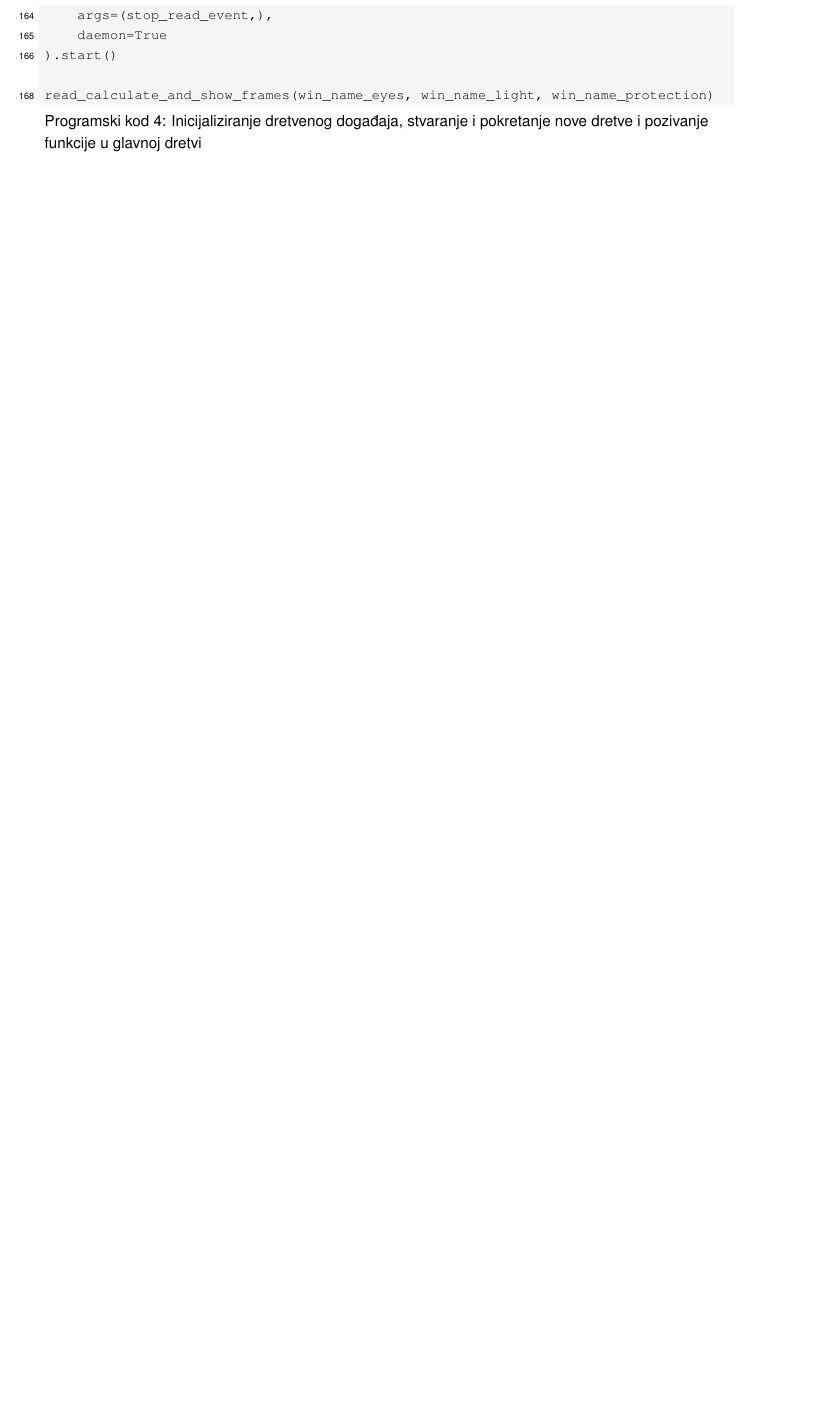
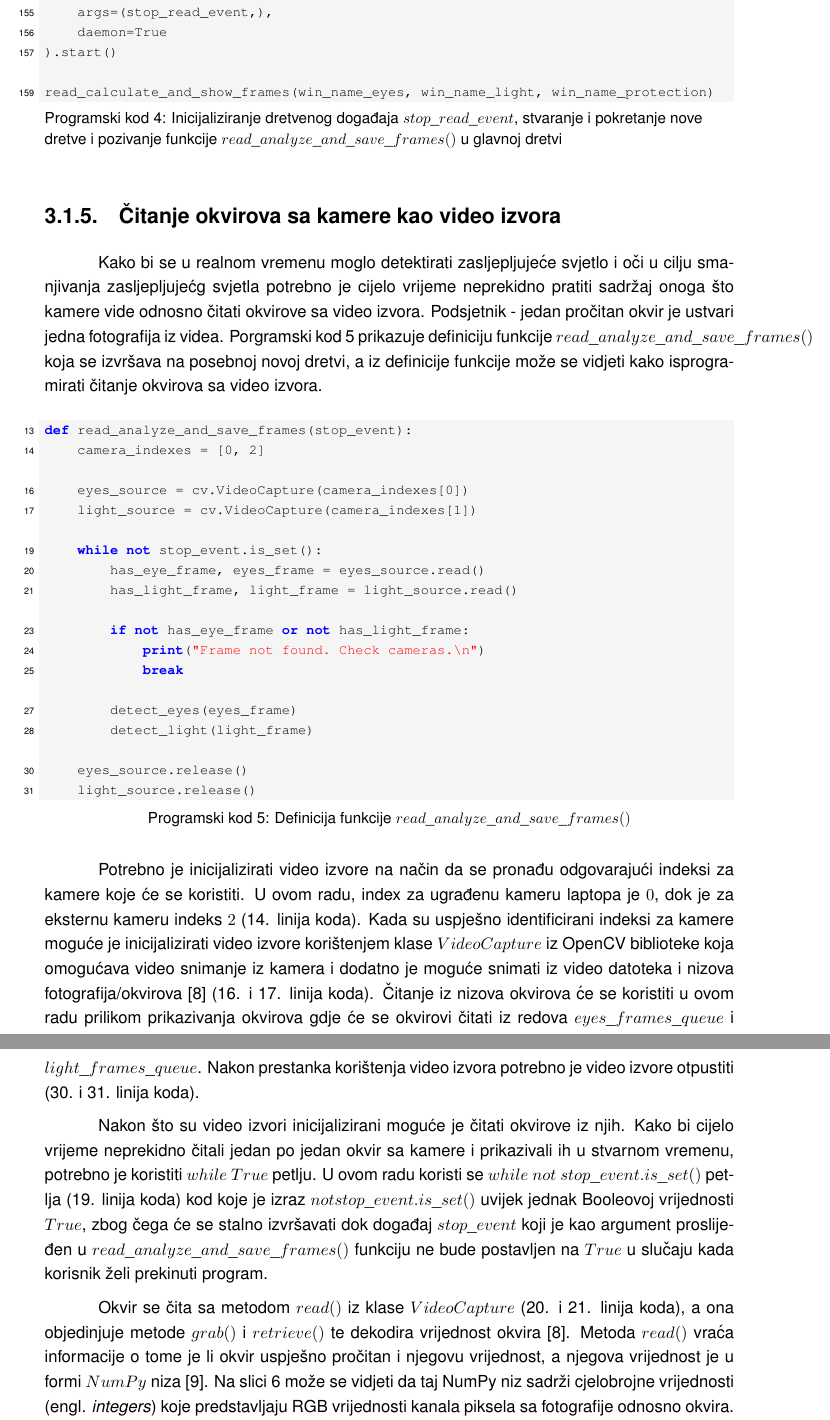
Before and after one commit to StjepanPetrovic/Prilagodljiv-sustav-za-smanjenje-svjetlosnog-zasljepljivanja-vozaca, a LaTeX thesis (latex-dokumentacija/main.tex): part of page 16 of 21 before the commit and two parts of pages 16 and 17 of 23 after it, the two joined at a grey line, cut so that both start at the same text, the shorter picture padded with empty space. Compiled offline with pdfLaTeX.

Commit message:
Napisano podpoglavlje za citanje okvirova sa kamere te dorađene su neke sitnice

```diff
--- a/latex-dokumentacija/main.tex
+++ b/latex-dokumentacija/main.tex
@@ -229,5 +229,5 @@ Iz glavne dretve programa će se kreirati nova dretva koja će obavljati gore pr
 
-\begin{lstlisting}[language=Python, label={lst:lstlisting_4}, firstnumber=160, style=colored, caption={Inicijaliziranje dretvenog događaja, stvaranje i pokretanje nove dretve i pozivanje funkcije u glavnoj dretvi}]
+\begin{lstlisting}[language=Python, label={lst:lstlisting_4}, firstnumber=151, style=colored, caption={Inicijaliziranje dretvenog događaja $stop\_read\_event$, stvaranje i pokretanje nove dretve i pozivanje funkcije $read\_analyze\_and\_save\_frames()$ u glavnoj dretvi}]
 stop_read_event = threading.Event()
 
 threading.Thread(
@@ -238,3 +238,35 @@ threading.Thread(
 
 read_calculate_and_show_frames(win_name_eyes, win_name_light, win_name_protection)
 \end{lstlisting}
+
+\subsection{Čitanje okvirova sa kamere kao video izvora}
+
+Kako bi se u realnom vremenu moglo detektirati zasljepljujeće svjetlo i oči u cilju smanjivanja zasljepljujećg svjetla potrebno je cijelo vrijeme neprekidno pratiti sadržaj onoga što kamere vide odnosno čitati okvirove sa video izvora. Podsjetnik - jedan pročitan okvir je ustvari jedna fotografija iz videa. Porgramski kod \ref{lst:lstlisting_5} prikazuje definiciju funkcije $read\_analyze\_and\_save\_frames()$ koja se izvršava na posebnoj novoj dretvi, a iz definicije funkcije može se vidjeti kako isprogramirati čitanje okvirova sa video izvora.
+
+\begin{lstlisting}[language=Python, label={lst:lstlisting_5}, firstnumber=13, style=colored, caption={Definicija funkcije $read\_analyze\_and\_save\_frames()$}]
+def read_analyze_and_save_frames(stop_event):
+    camera_indexes = [0, 2]
+
+    eyes_source = cv.VideoCapture(camera_indexes[0])
+    light_source = cv.VideoCapture(camera_indexes[1])
+
+    while not stop_event.is_set():
+        has_eye_frame, eyes_frame = eyes_source.read()
+        has_light_frame, light_frame = light_source.read()
+
+        if not has_eye_frame or not has_light_frame:
+            print("Frame not found. Check cameras.\n")
+            break
+
+        detect_eyes(eyes_frame)
+        detect_light(light_frame)
+
+    eyes_source.release()
+    light_source.release()
+\end{lstlisting}
+
+Potrebno je inicijalizirati video izvore na način da se pronađu odgovarajući indeksi za kamere koje će se koristiti. U ovom radu, index za ugrađenu kameru laptopa je $0$, dok je za eksternu kameru indeks $2$ (14. linija koda). Kada su uspješno identificirani indeksi za kamere moguće je inicijalizirati video izvore korištenjem klase $VideoCapture$ iz OpenCV biblioteke koja omogućava video snimanje iz kamera i dodatno je moguće snimati iz video datoteka i nizova fotografija/okvirova \cite{OpenCV2} (16. i 17. linija koda). Čitanje iz nizova okvirova će se koristiti u ovom radu prilikom prikazivanja okvirova gdje će se okvirovi čitati iz redova $eyes\_frames\_queue$ i $light\_frames\_queue$. Nakon prestanka korištenja video izvora potrebno je video izvore otpustiti (30. i 31. linija koda).
+
+Nakon što su video izvori  inicijalizirani moguće je čitati okvirove iz njih. Kako bi cijelo vrijeme neprekidno čitali jedan po jedan okvir sa kamere i prikazivali ih u stvarnom vremenu, potrebno je koristiti $while$ $True$ petlju. U ovom radu koristi se $while$ $not$ $stop\_event.is\_set()$ petlja (19. linija koda) kod koje je izraz $not stop\_event.is\_set()$ uvijek jednak Booleovoj vrijednosti $True$, zbog čega će se stalno izvršavati dok događaj $stop\_event$ koji je kao argument proslijeđen u $read\_analyze\_and\_save\_frames()$ funkciju ne bude postavljen na $True$ u slučaju kada korisnik želi prekinuti program.
+
+Okvir se čita sa metodom $read()$ iz klase $VideoCapture$ (20. i 21. linija koda), a ona objedinjuje metode $grab()$ i $retrieve()$ te dekodira vrijednost okvira \cite{OpenCV2}. Metoda $read()$ vraća informacije o tome je li okvir uspješno pročitan i njegovu vrijednost, a njegova vrijednost je u formi $NumPy$ niza \cite{Reshma2023}. Na slici \ref{fig:ispis_okvira} može se vidjeti da taj NumPy niz sadrži cjelobrojne vrijednosti (engl. \emph{integers}) koje predstavljaju RGB vrijednosti kanala piksela sa fotografije odnosno okvira. NumPy biblioteka služi za rad sa nizovima \cite{NumPy}. Ako okvir nije uspješno pročitan, prekida se izvođenje petlje (23. do 25. linija koda).
```
Also changed, not shown: latex-dokumentacija/bib_zavrsni_rad.bib (+23 -4 lines), latex-dokumentacija/slike/numpy_frame.png (added), output/main.pdf, latex-dokumentacija/main.tex (18 more changed lines), 1 other file.
